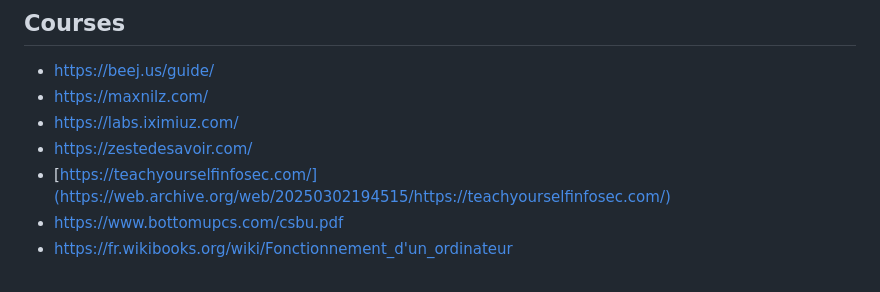
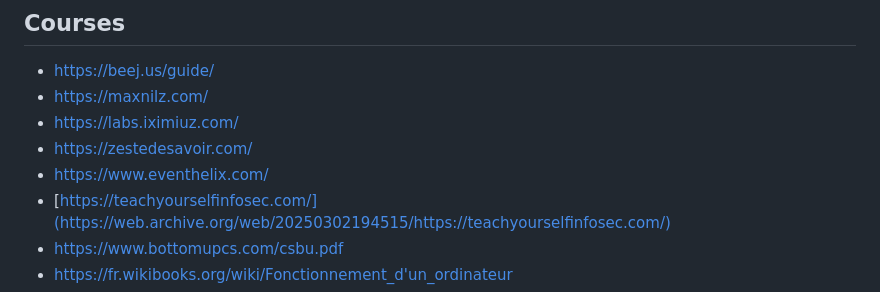
Before and after one commit to 4nuit/Hacking, a Markdown page: README.md, the part around the change. Drawn GitHub-style.

```diff
--- a/README.md
+++ b/README.md
@@ -6,6 +6,7 @@
 - https://maxnilz.com/
 - https://labs.iximiuz.com/
 - https://zestedesavoir.com/
+- https://www.eventhelix.com/
 - [https://teachyourselfinfosec.com/](https://web.archive.org/web/20250302194515/https://teachyourselfinfosec.com/)
 - https://www.bottomupcs.com/csbu.pdf
 - https://fr.wikibooks.org/wiki/Fonctionnement_d'un_ordinateur
```
Also changed, not shown: network/README.md (+6 -1 lines).
